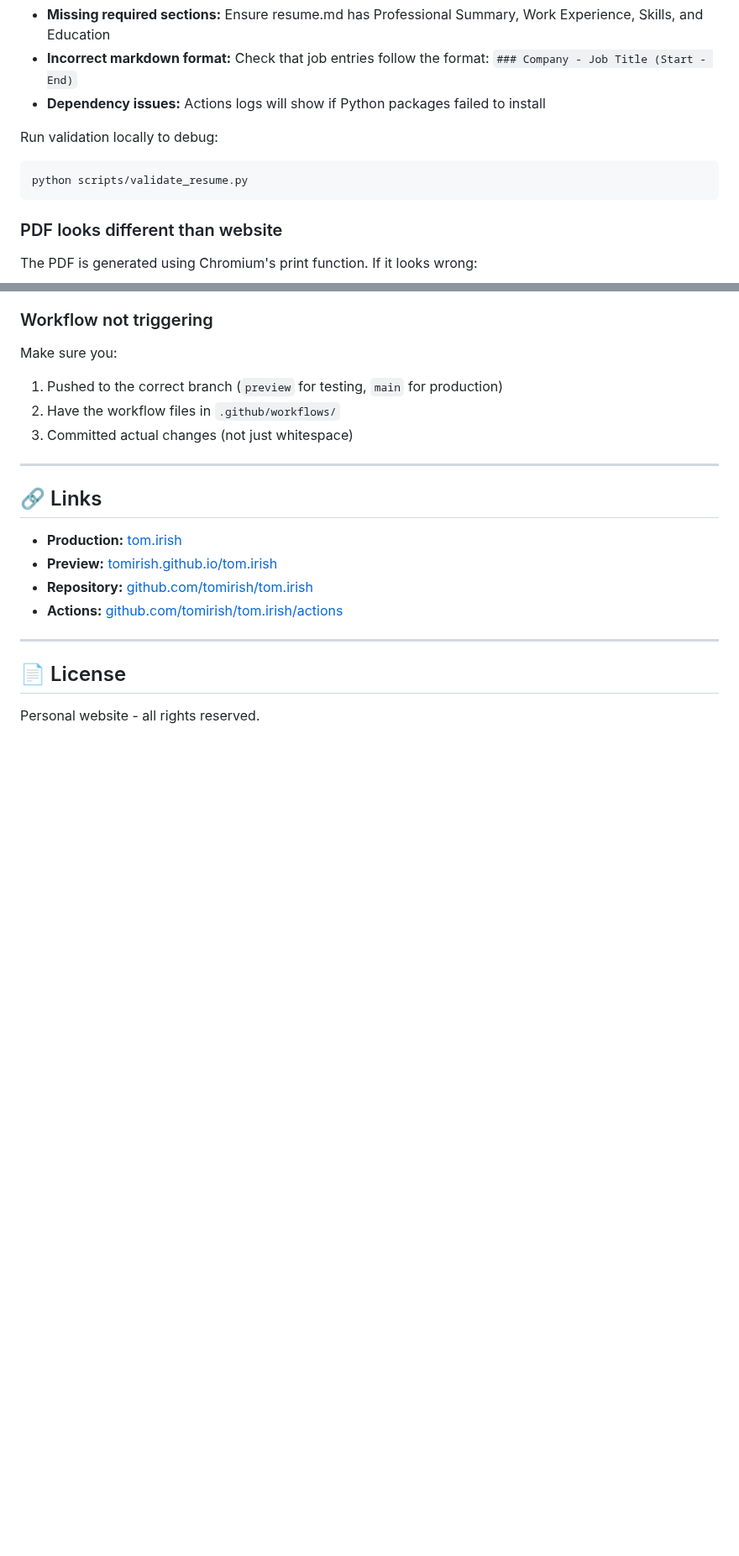
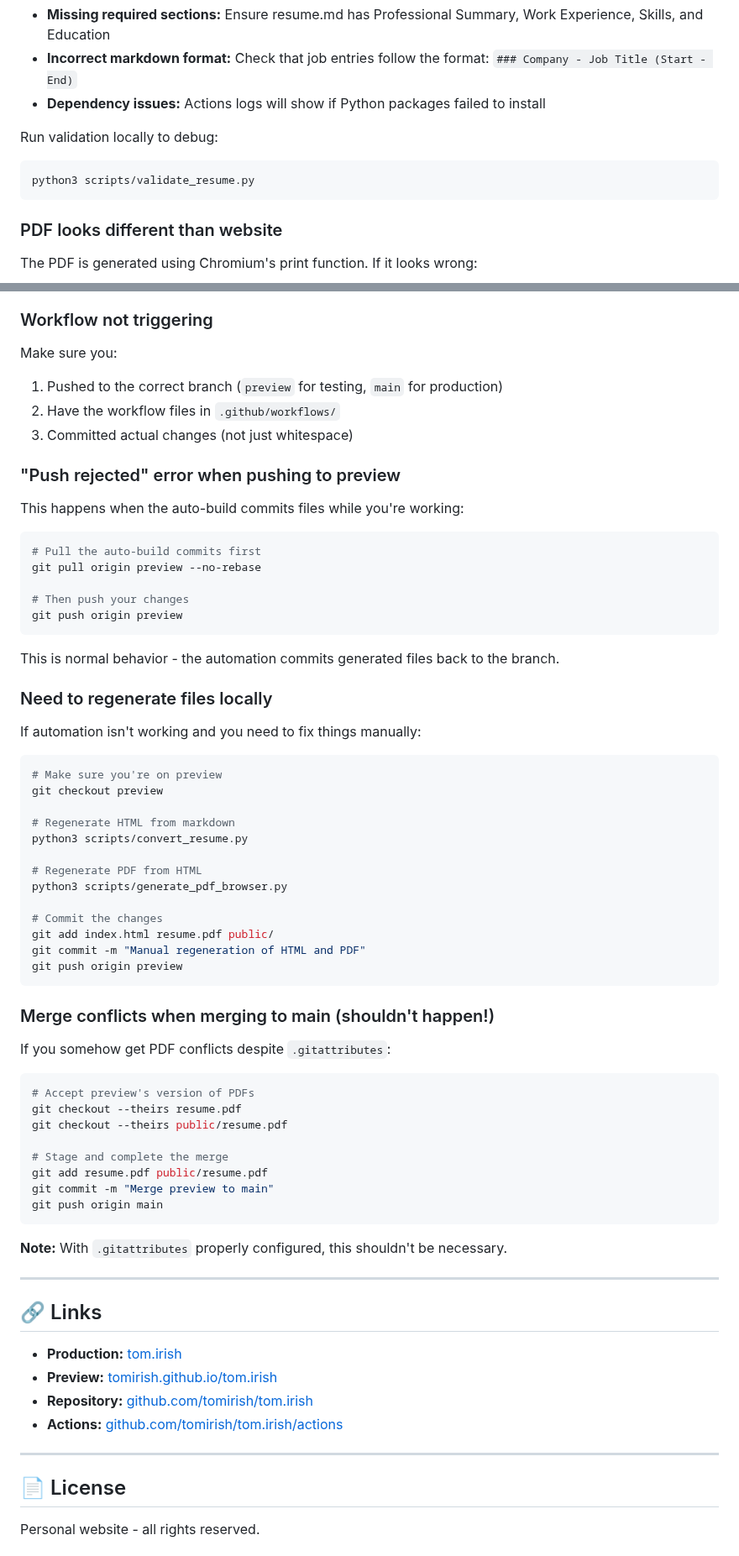
Before and after one commit to tomirish/tom.irish, a Markdown page: README.md, 2 parts joined by grey strips. Shown at 84% size. GitHub-like rendering; blank space fills up the shorter version.

````diff
--- a/README.md
+++ b/README.md
@@ -346,7 +395,7 @@ Common issues:
 
 Run validation locally to debug:
 ```bash
-python scripts/validate_resume.py
+python3 scripts/validate_resume.py
 ```
 
 ### PDF looks different than website
@@ -376,6 +425,57 @@ Make sure you:
 2. Have the workflow files in `.github/workflows/`
 3. Committed actual changes (not just whitespace)
 
+### "Push rejected" error when pushing to preview
+
+This happens when the auto-build commits files while you're working:
+
+```bash
+# Pull the auto-build commits first
+git pull origin preview --no-rebase
+
+# Then push your changes
+git push origin preview
+```
+
+This is normal behavior - the automation commits generated files back to the branch.
+
+### Need to regenerate files locally
+
+If automation isn't working and you need to fix things manually:
+
+```bash
+# Make sure you're on preview
+git checkout preview
+
+# Regenerate HTML from markdown
+python3 scripts/convert_resume.py
+
+# Regenerate PDF from HTML
+python3 scripts/generate_pdf_browser.py
+
+# Commit the changes
+git add index.html resume.pdf public/
+git commit -m "Manual regeneration of HTML and PDF"
+git push origin preview
+```
+
+### Merge conflicts when merging to main (shouldn't happen!)
+
+If you somehow get PDF conflicts despite `.gitattributes`:
+
+```bash
+# Accept preview's version of PDFs
+git checkout --theirs resume.pdf
+git checkout --theirs public/resume.pdf
+
+# Stage and complete the merge
+git add resume.pdf public/resume.pdf
+git commit -m "Merge preview to main"
+git push origin main
+```
+
+**Note:** With `.gitattributes` properly configured, this shouldn't be necessary.
+
 ---
 
 ## 🔗 Links
````
Also changed, not shown: other parts of README.md (+76 -23 lines).
